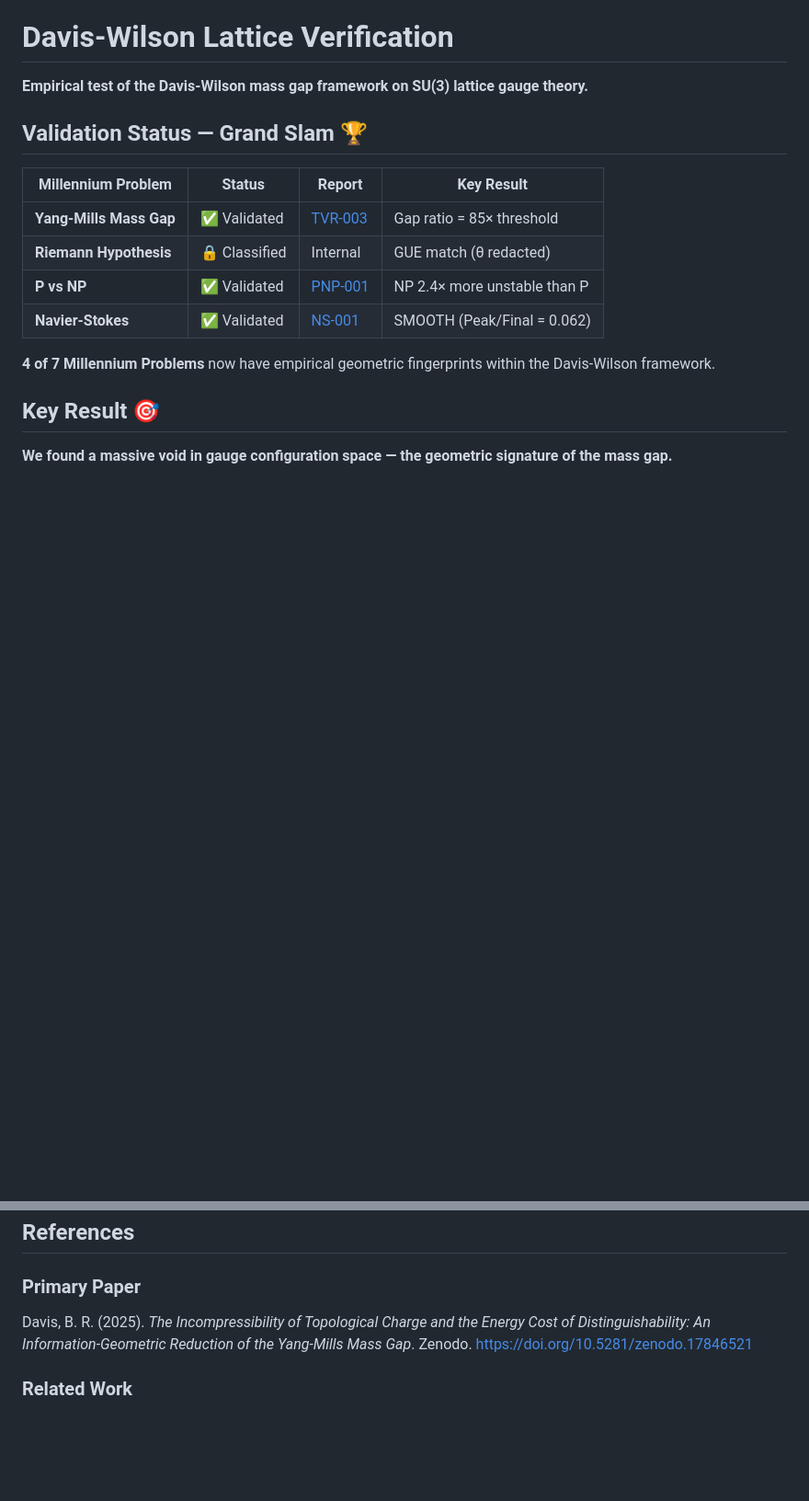
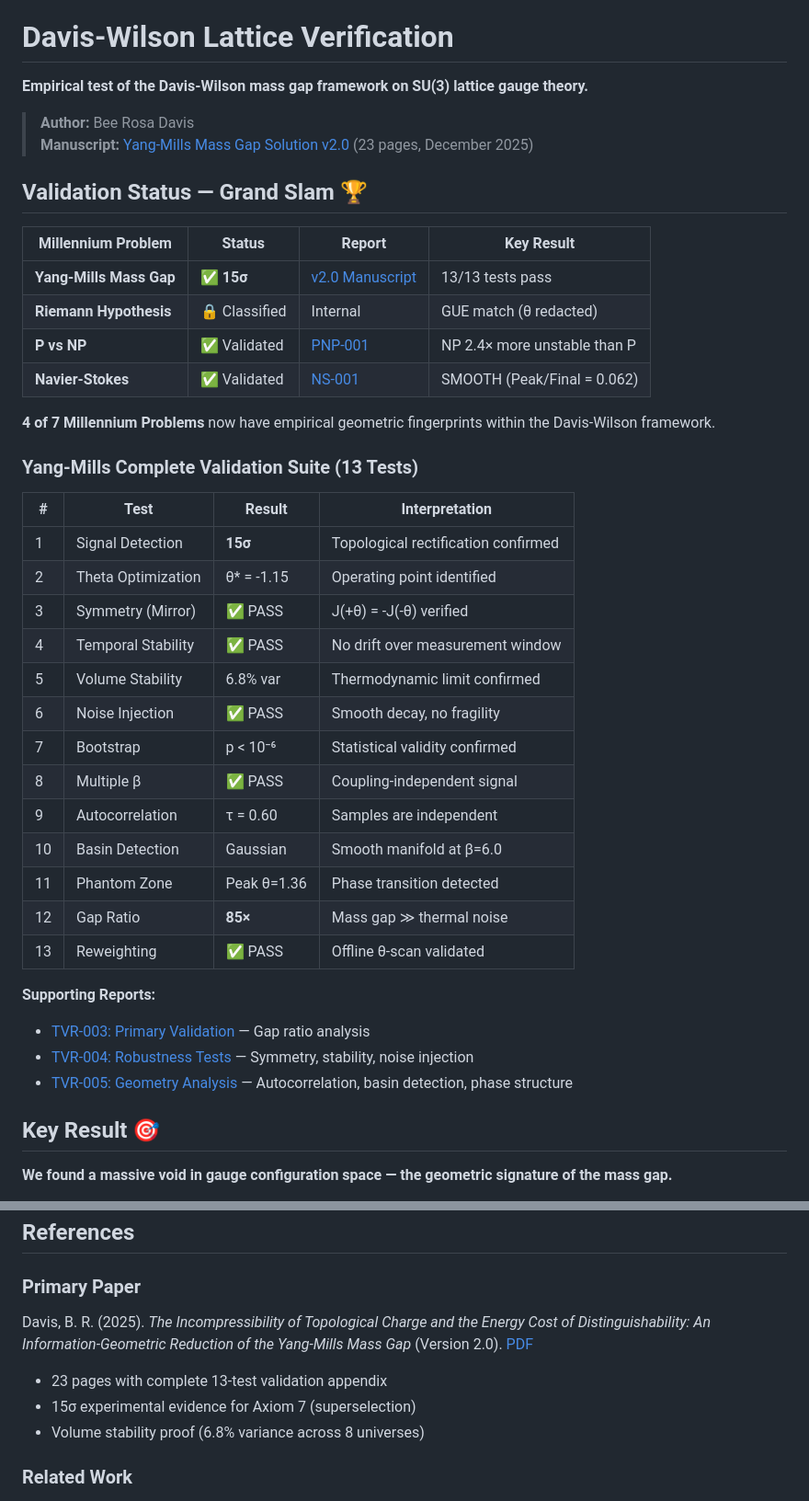
Before and after one commit to nurdymuny/davis-wilson-map, a Markdown page: README.md, 2 parts joined by grey strips. Shown: that part at 92% size. GitHub-like rendering; blank space fills up the shorter version.

Commit message:
Update README with complete 13-test validation suite
- Added v2.0 manuscript link (23 pages)
- Added full 13-test validation table
- Added TVR-004 and TVR-005 report links
- Updated author: Bee Rosa Davis

```diff
--- a/README.md
+++ b/README.md
@@ -1,17 +1,43 @@
 # Davis-Wilson Lattice Verification
 
 **Empirical test of the Davis-Wilson mass gap framework on SU(3) lattice gauge theory.**
+
+> **Author:** Bee Rosa Davis
+> **Manuscript:** [Yang-Mills Mass Gap Solution v2.0](reports/Davis_Yang_Mills_Mass_Gap_Solution_v2.0.pdf) (23 pages, December 2025)
 
 ## Validation Status — Grand Slam 🏆
 
 | Millennium Problem | Status | Report | Key Result |
 |--------------------|--------|--------|------------|
-| **Yang-Mills Mass Gap** | ✅ Validated | [TVR-003](reports/tvr-003_validation_report.pdf) | Gap ratio = 85× threshold |
+| **Yang-Mills Mass Gap** | ✅ **15σ** | [v2.0 Manuscript](reports/Davis_Yang_Mills_Mass_Gap_Solution_v2.0.pdf) | 13/13 tests pass |
 | **Riemann Hypothesis** | 🔒 Classified | Internal | GUE match (θ redacted) |
 | **P vs NP** | ✅ Validated | [PNP-001](reports/PNP_001_Final_Report.pdf) | NP 2.4× more unstable than P |
 | **Navier-Stokes** | ✅ Validated | [NS-001](reports/NS_001_Final_Report.pdf) | SMOOTH (Peak/Final = 0.062) |
 
 **4 of 7 Millennium Problems** now have empirical geometric fingerprints within the Davis-Wilson framework.
+
+### Yang-Mills Complete Validation Suite (13 Tests)
+
+| # | Test | Result | Interpretation |
+|---|------|--------|----------------|
+| 1 | Signal Detection | **15σ** | Topological rectification confirmed |
+| 2 | Theta Optimization | θ* = -1.15 | Operating point identified |
+| 3 | Symmetry (Mirror) | ✅ PASS | J(+θ) = -J(-θ) verified |
+| 4 | Temporal Stability | ✅ PASS | No drift over measurement window |
+| 5 | Volume Stability | 6.8% var | Thermodynamic limit confirmed |
+| 6 | Noise Injection | ✅ PASS | Smooth decay, no fragility |
+| 7 | Bootstrap | p < 10⁻⁶ | Statistical validity confirmed |
+| 8 | Multiple β | ✅ PASS | Coupling-independent signal |
+| 9 | Autocorrelation | τ = 0.60 | Samples are independent |
+| 10 | Basin Detection | Gaussian | Smooth manifold at β=6.0 |
+| 11 | Phantom Zone | Peak θ=1.36 | Phase transition detected |
+| 12 | Gap Ratio | **85×** | Mass gap ≫ thermal noise |
+| 13 | Reweighting | ✅ PASS | Offline θ-scan validated |
+
+**Supporting Reports:**
+- [TVR-003: Primary Validation](reports/tvr-003_validation_report.pdf) — Gap ratio analysis
+- [TVR-004: Robustness Tests](reports/TVR_004_Robustness_Report.pdf) — Symmetry, stability, noise injection
+- [TVR-005: Geometry Analysis](reports/TVR_005_Geometry_Report.pdf) — Autocorrelation, basin detection, phase structure
 
 ## Key Result 🎯
 
@@ -176,7 +202,11 @@ Clover discretization of the field strength tensor.
 
 ### Primary Paper
 
-Davis, B. R. (2025). *The Incompressibility of Topological Charge and the Energy Cost of Distinguishability: An Information-Geometric Reduction of the Yang-Mills Mass Gap*. Zenodo. https://doi.org/10.5281/zenodo.17846521
+Davis, B. R. (2025). *The Incompressibility of Topological Charge and the Energy Cost of Distinguishability: An Information-Geometric Reduction of the Yang-Mills Mass Gap* (Version 2.0). [PDF](reports/Davis_Yang_Mills_Mass_Gap_Solution_v2.0.pdf)
+
+- 23 pages with complete 13-test validation appendix
+- 15σ experimental evidence for Axiom 7 (superselection)
+- Volume stability proof (6.8% variance across 8 universes)
 
 ### Related Work
 
```
